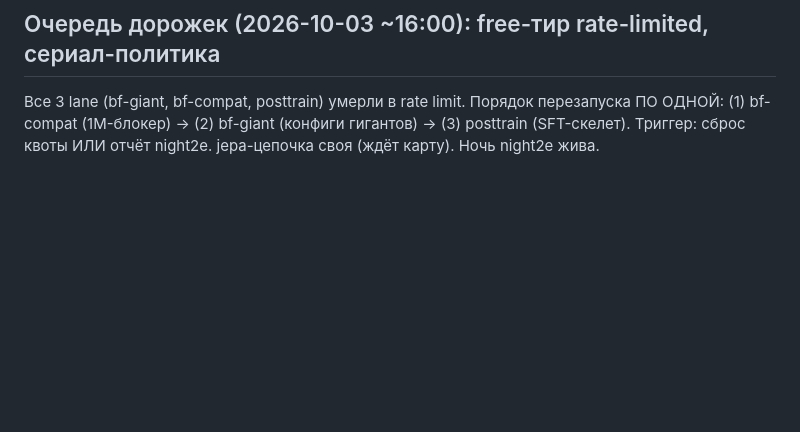
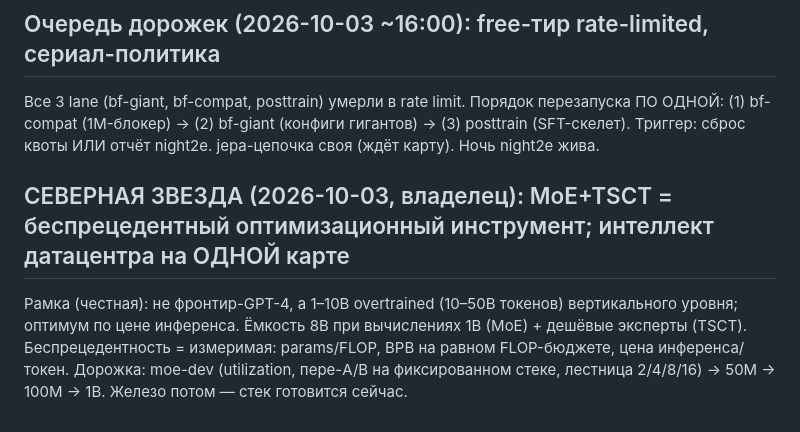
Before and after one commit to sehaxe/dormouse, a Markdown page: .bulba/goal.md, the part around the change. GitHub-like rendering; blank space fills up the shorter version.

Commit message:
chore(bulba): the north star registered - MoE+TSCT as the unprecedented tool, one-card datacenter-intelligence (overtrained 1-10B vertical-grade)

```diff
--- a/.bulba/goal.md
+++ b/.bulba/goal.md
@@ -473,3 +473,6 @@ night2c: b16 s512 Fp16 aux-off no-engram no-stage — умер на шаге 100
 Корень: b16 транзиенты (2× от b8) в Fp16/Fp8 > 16 GB до первого memory_cleanup (step%500); OOM утопал в "loss is not a scalar" (lib.rs:1540 — теперь печатает underlying). СЛЕДУЮЩИЙ ФИКС = adjoint-tune-дорожки item 3 (переиспользование 17 тензоров fwd — та же работа: меньше транзиентов = b16 влезает). Гейт финала: 200 шагов b16 Fp16+Fp8 green на тихой карте. night2e (b8) жив, step 12200+.
 ## Очередь дорожек (2026-10-03 ~16:00): free-тир rate-limited, сериал-политика
 Все 3 lane (bf-giant, bf-compat, posttrain) умерли в rate limit. Порядок перезапуска ПО ОДНОЙ: (1) bf-compat (1M-блокер) → (2) bf-giant (конфиги гигантов) → (3) posttrain (SFT-скелет). Триггер: сброс квоты ИЛИ отчёт night2e. jepa-цепочка своя (ждёт карту). Ночь night2e жива.
+
+## СЕВЕРНАЯ ЗВЕЗДА (2026-10-03, владелец): MoE+TSCT = беспрецедентный оптимизационный инструмент; интеллект датацентра на ОДНОЙ карте
+Рамка (честная): не фронтир-GPT-4, а 1–10B overtrained (10–50B токенов) вертикального уровня; оптимум по цене инференса. Ёмкость 8B при вычислениях 1B (MoE) + дешёвые эксперты (TSCT). Беспрецедентность = измеримая: params/FLOP, BPB на равном FLOP-бюджете, цена инференса/токен. Дорожка: moe-dev (utilization, пере-A/B на фиксированном стеке, лестница 2/4/8/16) → 50M → 100M → 1B. Железо потом — стек готовится сейчас.
```
